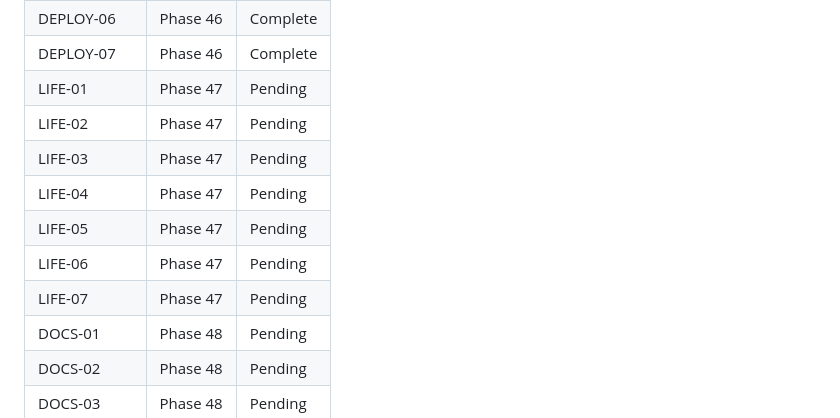
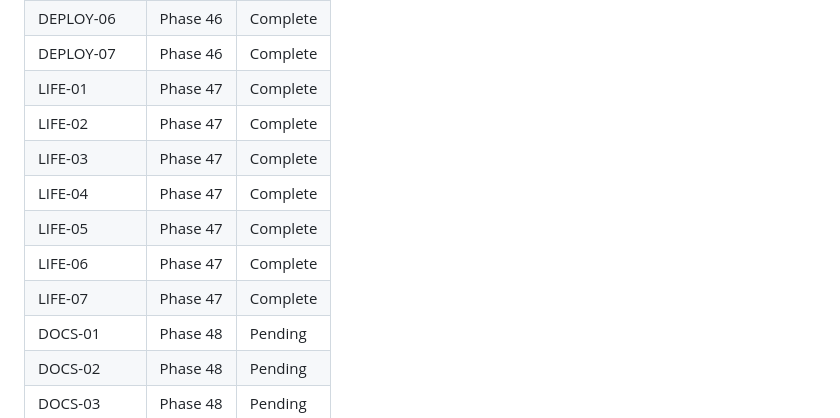
Before and after one commit to steinbeck/qm-nmr-calc, a Markdown page: .planning/REQUIREMENTS.md, the part around one of its changes. Drawn GitHub-style.

```diff
--- a/.planning/REQUIREMENTS.md
+++ b/.planning/REQUIREMENTS.md
@@ -87,13 +87,13 @@ Which phases cover which requirements. Updated during roadmap creation.
 | DEPLOY-05 | Phase 46 | Complete |
 | DEPLOY-06 | Phase 46 | Complete |
 | DEPLOY-07 | Phase 46 | Complete |
-| LIFE-01 | Phase 47 | Pending |
-| LIFE-02 | Phase 47 | Pending |
-| LIFE-03 | Phase 47 | Pending |
-| LIFE-04 | Phase 47 | Pending |
-| LIFE-05 | Phase 47 | Pending |
-| LIFE-06 | Phase 47 | Pending |
-| LIFE-07 | Phase 47 | Pending |
+| LIFE-01 | Phase 47 | Complete |
+| LIFE-02 | Phase 47 | Complete |
+| LIFE-03 | Phase 47 | Complete |
+| LIFE-04 | Phase 47 | Complete |
+| LIFE-05 | Phase 47 | Complete |
+| LIFE-06 | Phase 47 | Complete |
+| LIFE-07 | Phase 47 | Complete |
 | DOCS-01 | Phase 48 | Pending |
 | DOCS-02 | Phase 48 | Pending |
 | DOCS-03 | Phase 48 | Pending |
```
Also changed, not shown: other parts of .planning/REQUIREMENTS.md (+1 -1 lines), .planning/ROADMAP.md (+4 -4 lines), 1 other file.
